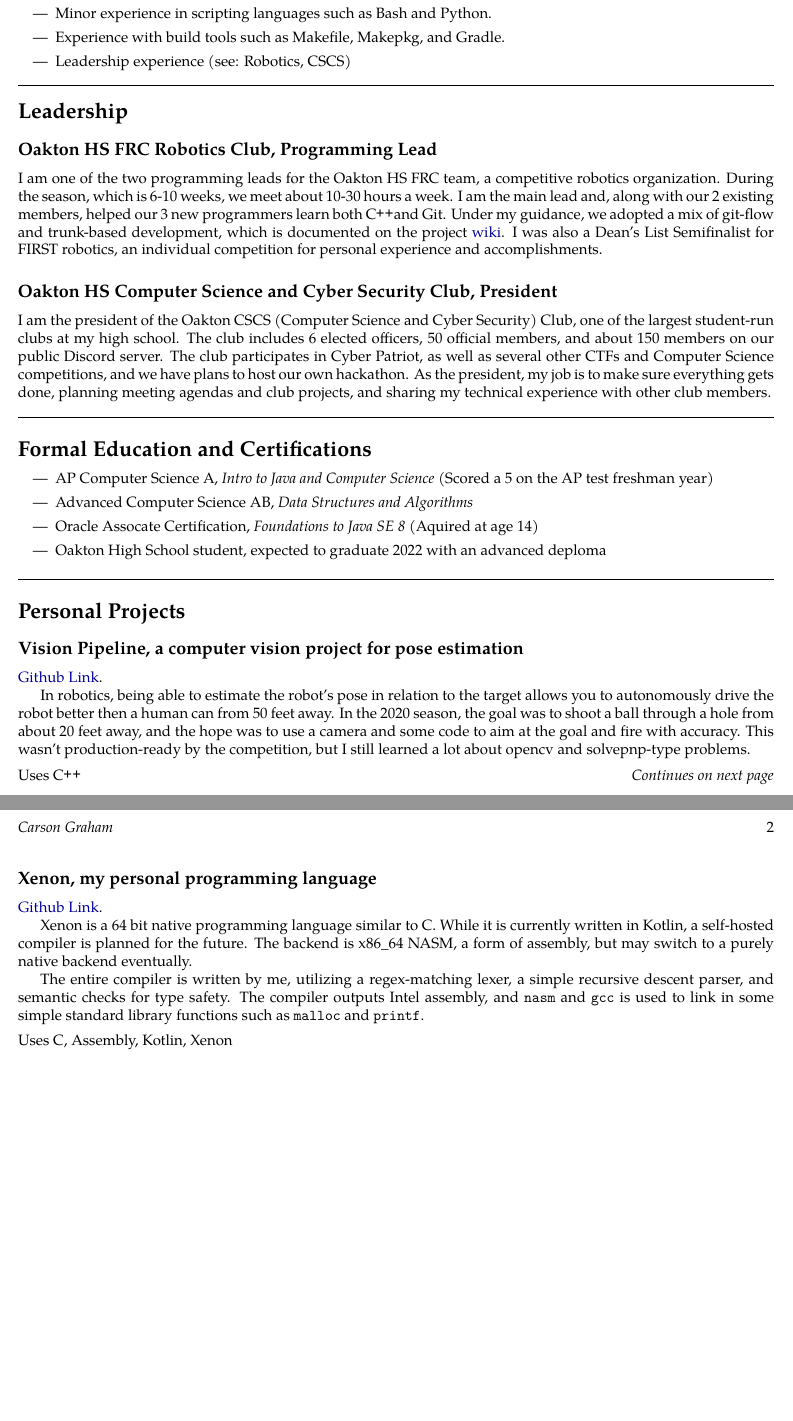
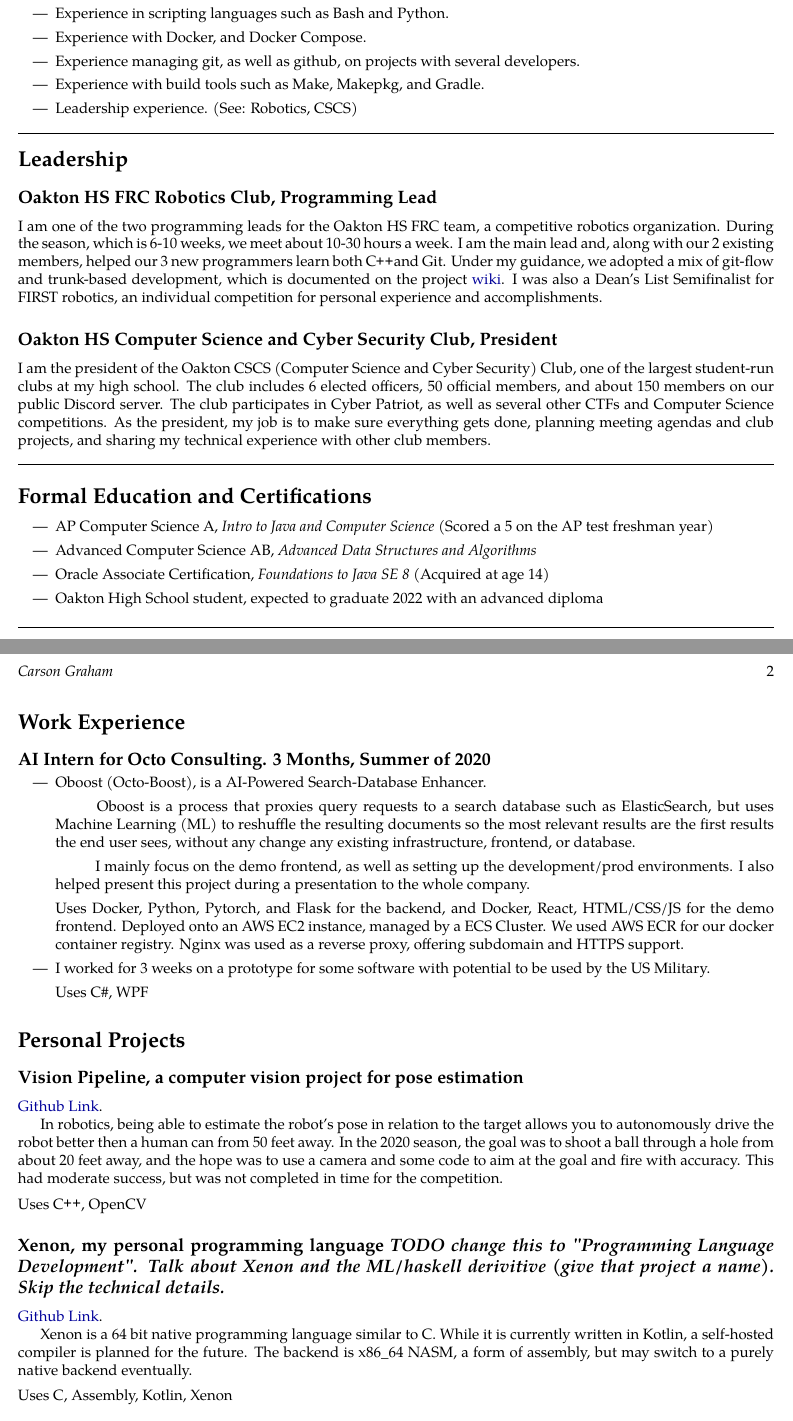
Before and after one commit to Mee42/resume, a LaTeX CV (resume.tex): two parts of pages 1 and 2 of 2, joined at a grey line, cut so that both start at the same text, the shorter picture padded with empty space. Compiled offline with pdfLaTeX.

Commit message:
updated bunch of stuff, started on octo writing

```diff
--- a/resume.tex
+++ b/resume.tex
@@ -1,7 +1,7 @@
 \documentclass[10pt,letterpaper]{article}
 
 
-\usepackage[letterpaper,margin=0.75in,footskip=0pt,bottom=0cm]{geometry}
+\usepackage[letterpaper,margin=0.75in,footskip=0pt,bottom=1cm]{geometry}
 \usepackage[utf8]{inputenc}
 \usepackage{mdwlist}
 \usepackage[T1]{fontenc}
@@ -35,6 +36,8 @@
 % make "C++" look pretty when used in text by touching up the plus signs
 \newcommand{\CPP}
 {C\nolinebreak[4]\hspace{-.05em}\raisebox{.35ex}{\footnotesize\bf ++}}
+
+\newcommand{\Csh}{C\#}
 
 \newcommand{\email}
 {carson42g\raisebox{-0.2ex}{@}gmail.com}
@@ -94,6 +96,10 @@
-        \paddedItem Minor experience in scripting languages such as Bash and Python.
-        \paddedItem Experience with build tools such as Makefile, Makepkg, and Gradle.
-        \paddedItem Leadership experience (see: Robotics, CSCS)
+        \paddedItem Experience in web development, HTML/CSS/JS, and the language of Typescript,
+            as well as varients such as JSX, TSX, and SCSS. (See: Personal website)
+        \paddedItem Experience in scripting languages such as Bash and Python.
+        \paddedItem Experience with Docker, and Docker Compose.
+        \paddedItem Experience managing git, as well as github, on projects with several developers.
+        \paddedItem Experience with build tools such as Make, Makepkg, and Gradle.
+        \paddedItem Leadership experience. (See: Robotics, CSCS)
     \end{itemize}
 
     \hrule
@@ -117,8 +123,7 @@
     I am the president of the Oakton CSCS (Computer Science and Cyber Security) Club,
     one of the largest student-run clubs at my high school.
     The club includes 6 elected officers, 50 official members, and about 150 members on our public Discord server.
-    The club participates in Cyber Patriot, as well as several other CTFs and Computer Science competitions,
-    and we have plans to host our own hackathon.
+    The club participates in Cyber Patriot, as well as several other CTFs and Computer Science competitions.
     As the president, my job is to make sure everything gets done, planning meeting agendas and club projects,
     and sharing my technical experience with other club members.
 
@@ -128,13 +133,33 @@
     \section*{Formal Education and Certifications}
     \begin{itemize}
         \paddedItem AP Computer Science A, \textit{Intro to Java and Computer Science}  (Scored a 5 on the AP test freshman year)
-        \paddedItem Advanced Computer Science AB, \textit{Data Structures and Algorithms}
-        \paddedItem Oracle Assocate Certification, \textit{Foundations to Java SE 8} (Aquired at age 14)
-        \paddedItem Oakton High School student, expected to graduate 2022 with an advanced deploma
+        \paddedItem Advanced Computer Science AB, \textit{Advanced Data Structures and Algorithms}
+        \paddedItem Oracle Associate Certification, \textit{Foundations to Java SE 8} (Acquired at age 14)
+        \paddedItem Oakton High School student, expected to graduate 2022 with an advanced diploma
     \end{itemize}
     \vspace{0.3em}
     \hrule
 
+    \section*{Work Experience}
+    \subsection*{AI Intern for Octo Consulting. 3 Months, Summer of 2020}
+    \begin{itemize}
+        \paddedItem Oboost (Octo-Boost), is a AI-Powered Search-Database Enhancer.
+
+        \hspace{24px} Oboost is a process that proxies query requests to a search database such as ElasticSearch,
+        but uses Machine Learning (ML) to reshuffle the resulting documents so the most relevant results
+        are the first results the end user sees, without any change any existing infrastructure, frontend, or database.
+
+        \hspace{24px} I mainly focus on the demo frontend, as well as setting up the development/prod environments.
+        I also helped present this project during a presentation to the whole company.
+
+        Uses Docker, Python, Pytorch, and Flask for the backend, and Docker, React, HTML/CSS/JS for the demo frontend.
+        Deployed onto an AWS EC2 instance, managed by a ECS Cluster. We used AWS ECR for our docker container registry.
+        Nginx was used as a reverse proxy, offering subdomain and HTTPS support.
+
+        \paddedItem I worked for 3 weeks on a prototype for some software with potential to be used by the US Military.
+
+        Uses \Csh, WPF
+    \end{itemize}
 
     \section*{Personal Projects}
 
@@ -145,27 +170,18 @@
     allows you to autonomously drive the robot better then a human can from 50 feet away.
     In the 2020 season, the goal was to shoot a ball through a hole from about 20 feet away,
     and the hope was to use a camera and some code to aim at the goal and fire with accuracy.
-    This wasn't production-ready by the competition,
-    but I still learned a lot about opencv and solvepnp-type problems.
+    This had moderate success, but was not completed in time for the competition.
 
     \vspace{0.5em}
-    \noindent Uses \CPP
-    \hspace*{0pt}\hfill\textit{Continues on next page}
+    \noindent Uses \CPP, OpenCV
 
-    \subsection*{Xenon, my personal programming language}
+    \subsection*{Xenon, my personal programming language \textit{TODO change this to "Programming Language Development". Talk about Xenon and the ML/haskell derivitive (give that project a name). Skip the technical details.}}
     \link{https://github.com/Mee42/Xenon}{Github Link}.
 
     Xenon is a 64 bit native programming language similar to C.
     While it is currently written in Kotlin, a self-hosted compiler is planned for the future.
     The backend is x86\_64 NASM, a form of assembly,
     but may switch to a purely native backend eventually.
-
-    The entire compiler is written by me, utilizing a regex-matching lexer,
-    a simple recursive descent parser,
-    and semantic checks for type safety.
-    The compiler outputs Intel assembly,
-    and \code{nasm} and \code{gcc} is used to link in some simple standard library functions such as
-    \code{malloc} and \code{printf}.
 
     \vspace{0.5em}
     \noindent Uses C, Assembly, Kotlin, Xenon
```
Also changed, not shown: resume.pdf, resume.tex (12 more changed lines).
